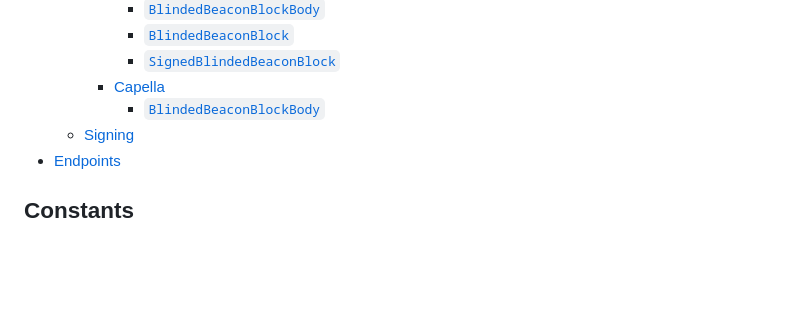
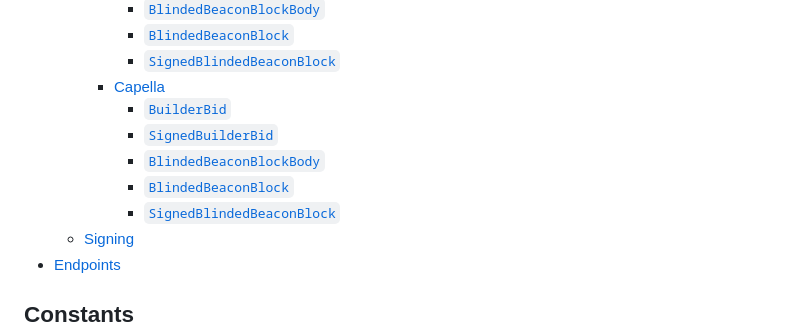
Before and after one commit to ethereum/builder-specs, a Markdown page: specs/builder.md, the part around the change. Rendered like a GitHub page; blank space fills up the shorter version.

Commit message:
Regenerate builder.md TOC

```diff
--- a/specs/builder.md
+++ b/specs/builder.md
@@ -19,7 +19,11 @@
       - [`BlindedBeaconBlock`](#blindedbeaconblock)
       - [`SignedBlindedBeaconBlock`](#signedblindedbeaconblock)
     - [Capella](#capella)
+      - [`BuilderBid`](#builderbid-1)
+      - [`SignedBuilderBid`](#signedbuilderbid-1)
       - [`BlindedBeaconBlockBody`](#blindedbeaconblockbody-1)
+      - [`BlindedBeaconBlock`](#blindedbeaconblock-1)
+      - [`SignedBlindedBeaconBlock`](#signedblindedbeaconblock-1)
   - [Signing](#signing)
 - [Endpoints](#endpoints)
 
```
